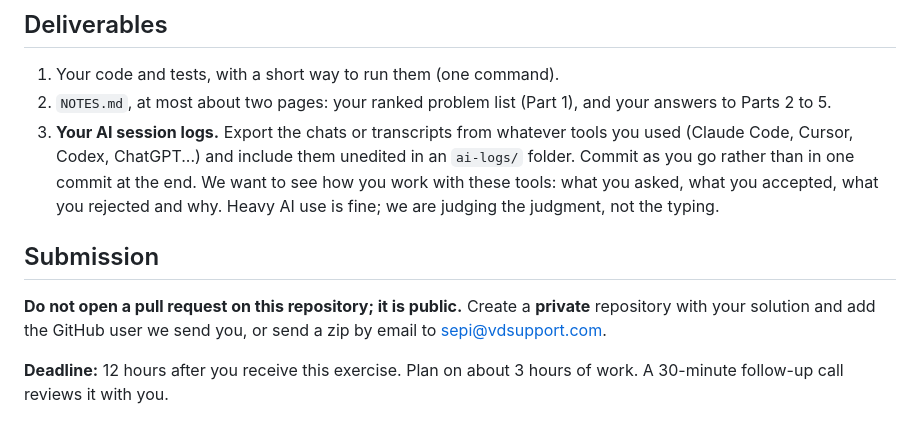
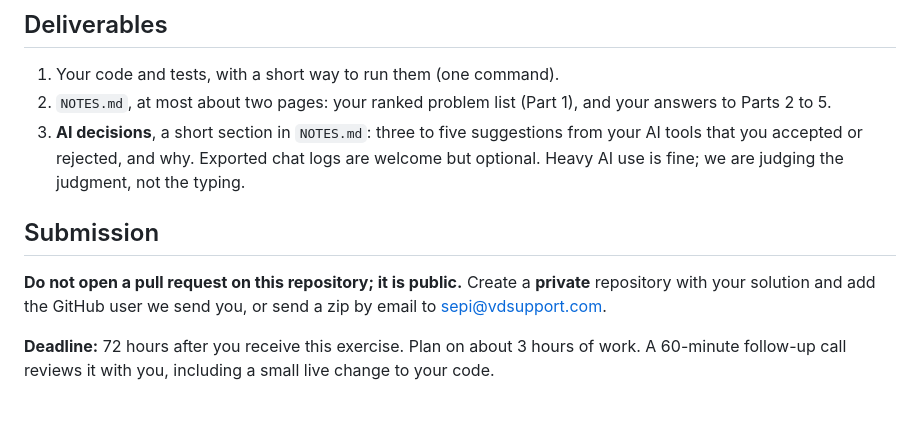
Before and after one commit to DDSMarketingorg/interview, a Markdown page: README.md, the part around the change. Rendered like a GitHub page.

Commit message:
72-hour deadline, optional AI logs, 60-minute walkthrough

```diff
--- a/README.md
+++ b/README.md
@@ -156,12 +156,10 @@ you run before shipping, and how do you roll back?
 1. Your code and tests, with a short way to run them (one command).
 2. `NOTES.md`, at most about two pages: your ranked problem list (Part 1), and
    your answers to Parts 2 to 5.
-3. **Your AI session logs.** Export the chats or transcripts from whatever
-   tools you used (Claude Code, Cursor, Codex, ChatGPT...) and include them
-   unedited in an `ai-logs/` folder. Commit as you go rather than in one
-   commit at the end. We want to see how you work with these tools: what you
-   asked, what you accepted, what you rejected and why. Heavy AI use is fine;
-   we are judging the judgment, not the typing.
+3. **AI decisions**, a short section in `NOTES.md`: three to five suggestions
+   from your AI tools that you accepted or rejected, and why. Exported chat
+   logs are welcome but optional. Heavy AI use is fine; we are judging the
+   judgment, not the typing.
 
 ## Submission
 
@@ -169,5 +167,6 @@ you run before shipping, and how do you roll back?
 **private** repository with your solution and add the GitHub user we send you,
 or send a zip by email to sepi@vdsupport.com.
 
-**Deadline:** 12 hours after you receive this exercise. Plan on about 3 hours of
-work. A 30-minute follow-up call reviews it with you.
+**Deadline:** 72 hours after you receive this exercise. Plan on about 3 hours of
+work. A 60-minute follow-up call reviews it with you, including a small live
+change to your code.
```
